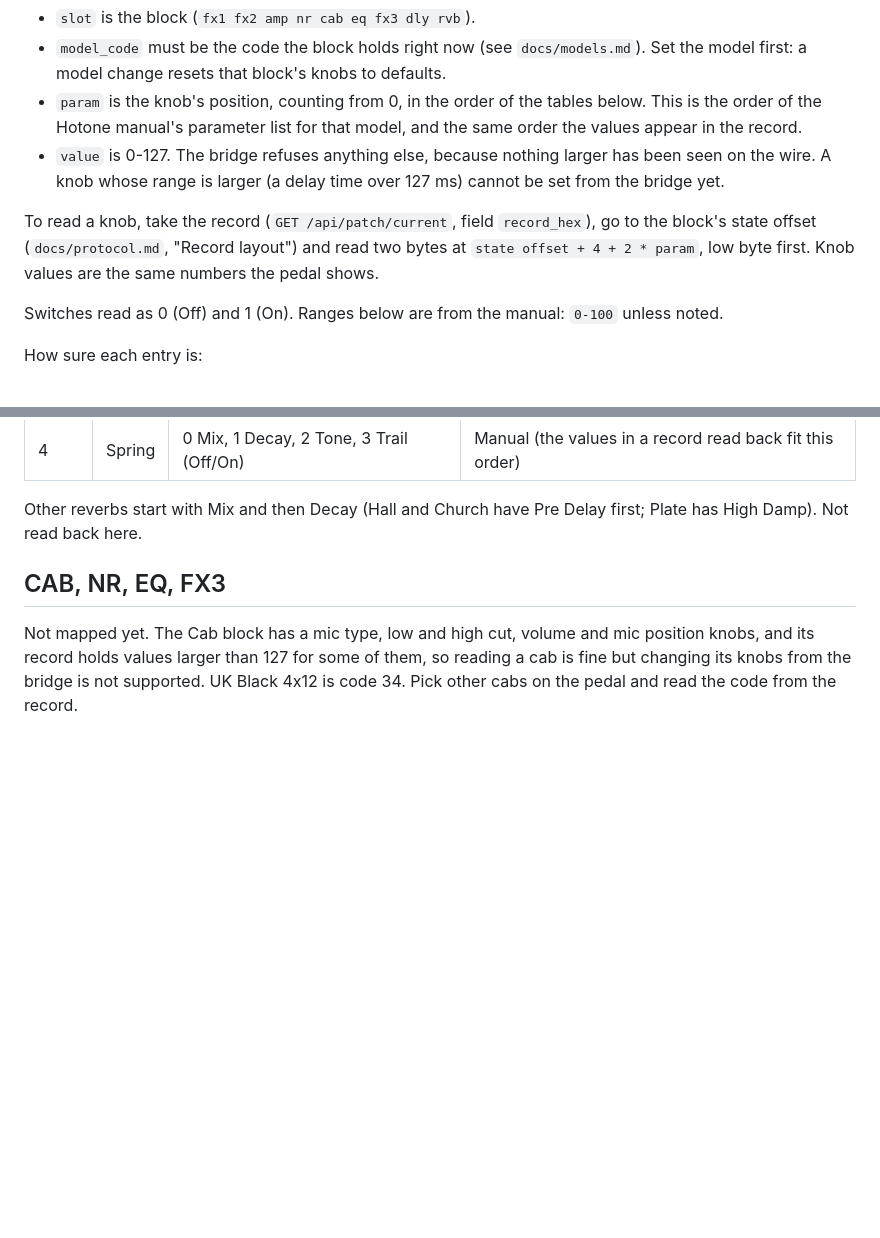
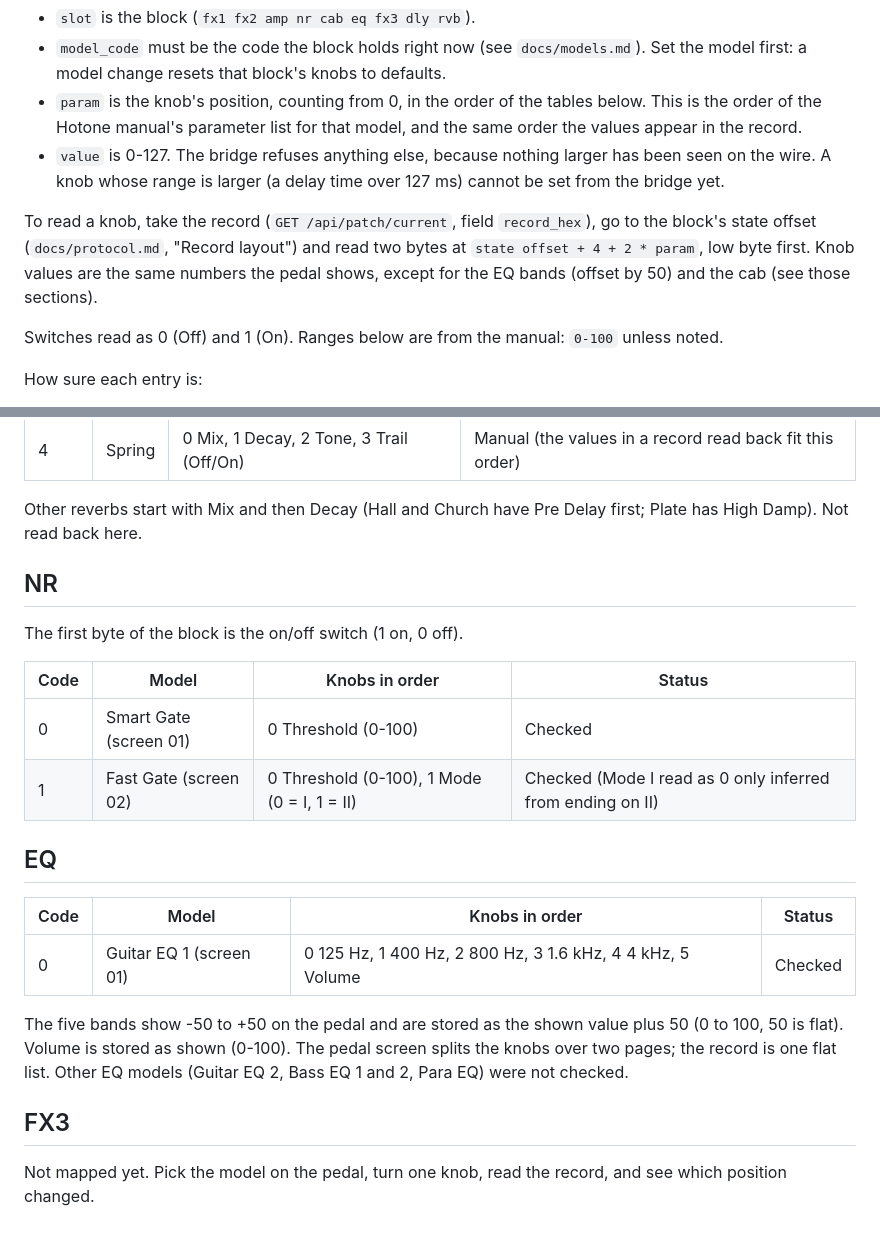
Before and after one commit to dhrandy/ampero-bridge, a Markdown page: docs/knobs.md, 2 parts joined by grey strips. Drawn GitHub-style; blank space fills up the shorter version.

Commit message:
docs: knob maps for NR, EQ and CAB (checked on a real pedal)

```diff
--- a/docs/knobs.md
+++ b/docs/knobs.md
@@ -9,7 +9,7 @@
 * `param` is the knob's position, counting from 0, in the order of the tables below. This is the order of the Hotone manual's parameter list for that model, and the same order the values appear in the record.
 * `value` is 0-127. The bridge refuses anything else, because nothing larger has been seen on the wire. A knob whose range is larger (a delay time over 127 ms) cannot be set from the bridge yet.
 
-To read a knob, take the record (`GET /api/patch/current`, field `record_hex`), go to the block's state offset (`docs/protocol.md`, "Record layout") and read two bytes at `state offset + 4 + 2 * param`, low byte first. Knob values are the same numbers the pedal shows.
+To read a knob, take the record (`GET /api/patch/current`, field `record_hex`), go to the block's state offset (`docs/protocol.md`, "Record layout") and read two bytes at `state offset + 4 + 2 * param`, low byte first. Knob values are the same numbers the pedal shows, except for the EQ bands (offset by 50) and the cab (see those sections).
 
 Switches read as 0 (Off) and 1 (On). Ranges below are from the manual: `0-100` unless noted.
 
@@ -73,6 +89,23 @@ Other delays in the manual start with Mix, Feedback, Time (20-4000 ms) and then
 
 Other reverbs start with Mix and then Decay (Hall and Church have Pre Delay first; Plate has High Damp). Not read back here.
 
-## CAB, NR, EQ, FX3
+## NR
 
-Not mapped yet. The Cab block has a mic type, low and high cut, volume and mic position knobs, and its record holds values larger than 127 for some of them, so reading a cab is fine but changing its knobs from the bridge is not supported. UK Black 4x12 is code 34. Pick other cabs on the pedal and read the code from the record.
+The first byte of the block is the on/off switch (1 on, 0 off).
+
+| Code | Model | Knobs in order | Status |
+| --- | --- | --- | --- |
+| 0 | Smart Gate (screen 01) | 0 Threshold (0-100) | Checked |
+| 1 | Fast Gate (screen 02) | 0 Threshold (0-100), 1 Mode (0 = I, 1 = II) | Checked (Mode I read as 0 only inferred from ending on II) |
+
+## EQ
+
+| Code | Model | Knobs in order | Status |
+| --- | --- | --- | --- |
+| 0 | Guitar EQ 1 (screen 01) | 0 125 Hz, 1 400 Hz, 2 800 Hz, 3 1.6 kHz, 4 4 kHz, 5 Volume | Checked |
+
+The five bands show -50 to +50 on the pedal and are stored as the shown value plus 50 (0 to 100, 50 is flat). Volume is stored as shown (0-100). The pedal screen splits the knobs over two pages; the record is one flat list. Other EQ models (Guitar EQ 2, Bass EQ 1 and 2, Para EQ) were not checked.
+
+## FX3
+
+Not mapped yet. Pick the model on the pedal, turn one knob, read the record, and see which position changed.
```
Also changed, not shown: other parts of docs/knobs.md (+16 -0 lines).
